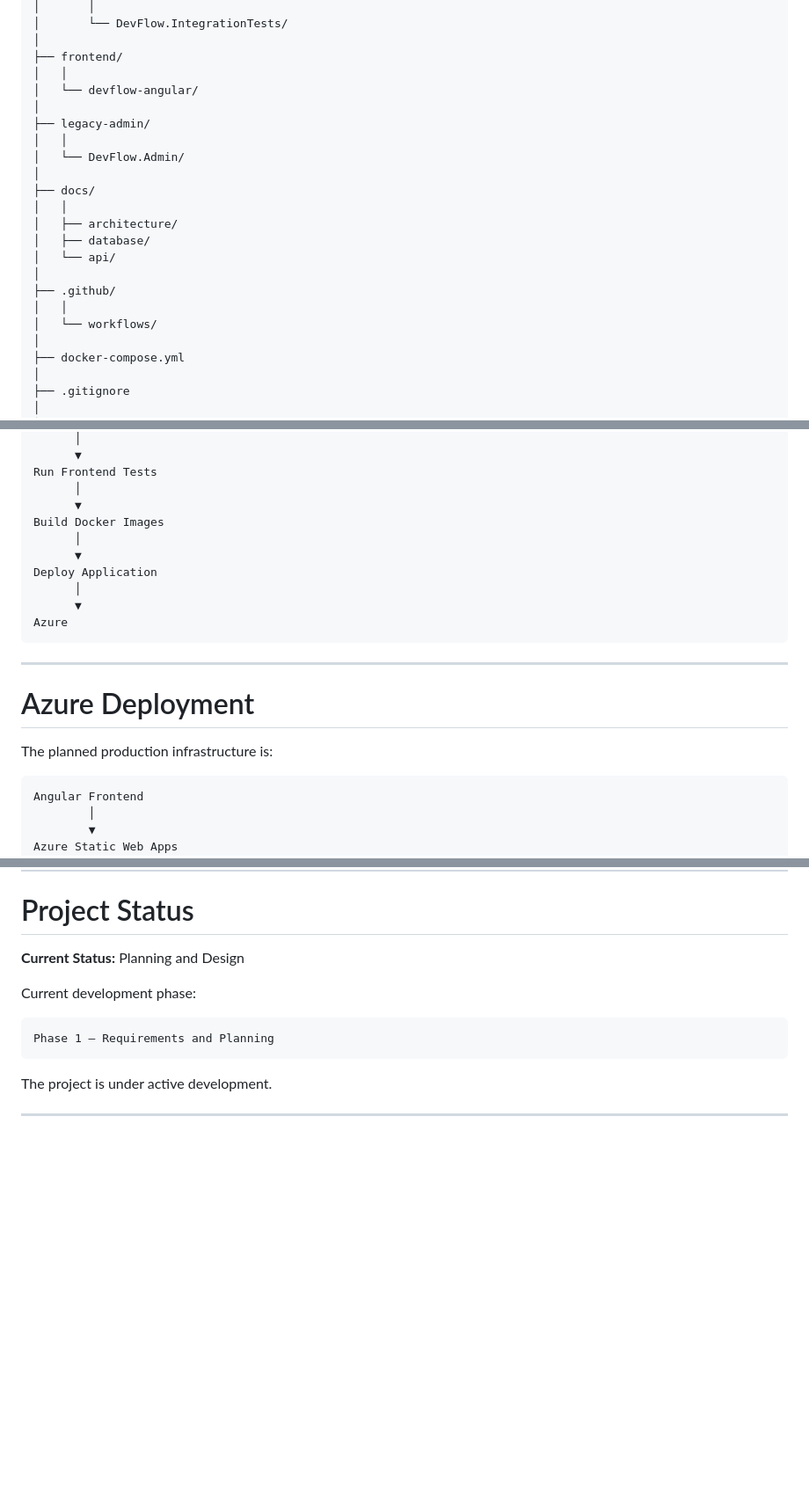
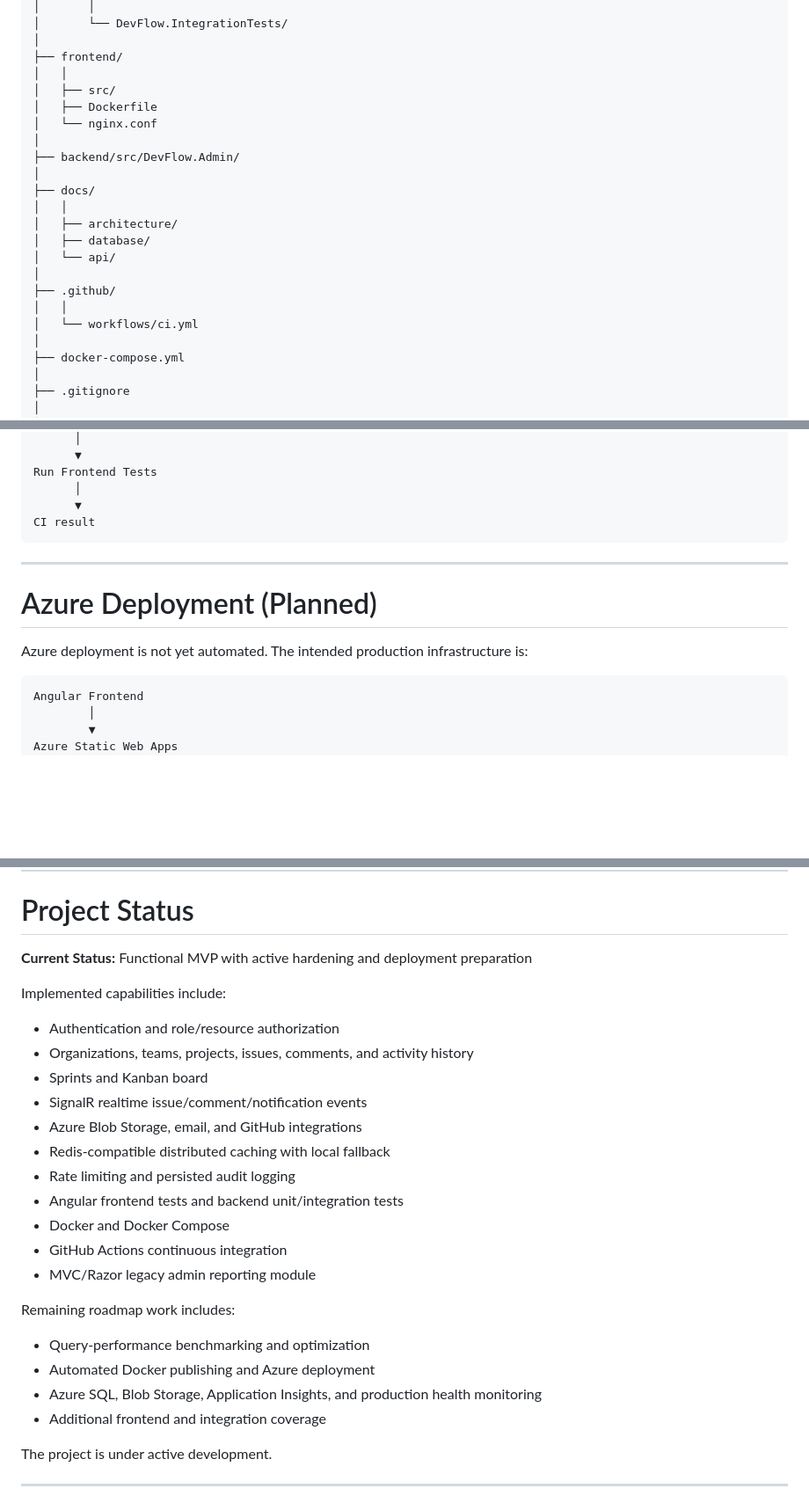
Before and after one commit to NagbhushanPai/DevFlow, a Markdown page: README.md, 3 parts joined by grey strips. Shown at 88% size. GitHub-like rendering; blank space fills up the shorter version.

````diff
--- a/README.md
+++ b/README.md
@@ -370,11 +370,11 @@ DevFlow/
 │
 ├── frontend/
 │   │
-│   └── devflow-angular/
+│   ├── src/
+│   ├── Dockerfile
+│   └── nginx.conf
 │
-├── legacy-admin/
-│   │
-│   └── DevFlow.Admin/
+├── backend/src/DevFlow.Admin/
 │
 ├── docs/
 │   │
@@ -384,7 +384,7 @@ DevFlow/
 │
 ├── .github/
 │   │
-│   └── workflows/
+│   └── workflows/ci.yml
 │
 ├── docker-compose.yml
 │
@@ -965,20 +986,14 @@ Build Angular Application
 Run Frontend Tests
       │
       ▼
-Build Docker Images
-      │
-      ▼
-Deploy Application
-      │
-      ▼
-Azure
+CI result
 ```
 
 ---
 
-# Azure Deployment
+# Azure Deployment (Planned)
 
-The planned production infrastructure is:
+Azure deployment is not yet automated. The intended production infrastructure is:
 
 ```text
 Angular Frontend
@@ -1149,13 +1182,28 @@ Swagger provides:
 
 # Project Status
 
-**Current Status:** Planning and Design
+**Current Status:** Functional MVP with active hardening and deployment preparation
 
-Current development phase:
+Implemented capabilities include:
 
-```text
-Phase 1 — Requirements and Planning
-```
+- Authentication and role/resource authorization
+- Organizations, teams, projects, issues, comments, and activity history
+- Sprints and Kanban board
+- SignalR realtime issue/comment/notification events
+- Azure Blob Storage, email, and GitHub integrations
+- Redis-compatible distributed caching with local fallback
+- Rate limiting and persisted audit logging
+- Angular frontend tests and backend unit/integration tests
+- Docker and Docker Compose
+- GitHub Actions continuous integration
+- MVC/Razor legacy admin reporting module
+
+Remaining roadmap work includes:
+
+- Query-performance benchmarking and optimization
+- Automated Docker publishing and Azure deployment
+- Azure SQL, Blob Storage, Application Insights, and production health monitoring
+- Additional frontend and integration coverage
 
 The project is under active development.
 
````
Also changed, not shown: other parts of README.md (+64 -25 lines).
